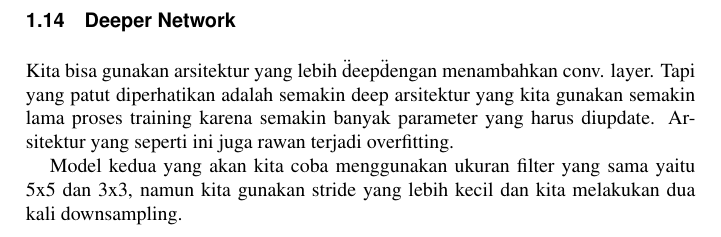
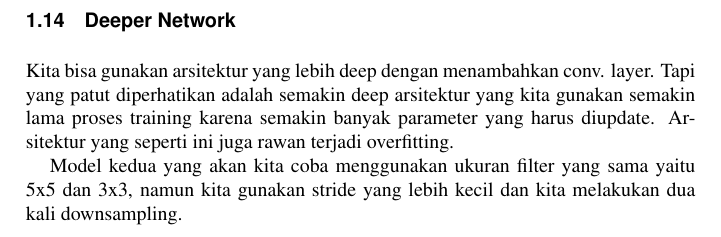
Before and after one commit to BukuInformatika/DeepLearningComputerVision, a LaTeX thesis (main.tex, which reads chapters/introduction.tex): part of page 43 of 54, cut so that both start at the same text. Compiled offline with pdfLaTeX.

Commit message:
sudah diperbaiki

```diff
--- a/chapters/introduction.tex
+++ b/chapters/introduction.tex
@@ -238,7 +238,7 @@ Seluruh weight VGG-16 telah dilatih menggunakan dataset ImageNet dan sudah dapat
 
 
 \section{Deeper Network}
-Kita bisa gunakan arsitektur yang lebih \"deep\"  dengan menambahkan conv. layer. Tapi yang patut diperhatikan adalah semakin deep arsitektur yang kita gunakan semakin lama proses training karena semakin banyak parameter yang harus diupdate. Arsitektur yang seperti ini juga rawan terjadi overfitting.
+Kita bisa gunakan arsitektur yang lebih deep dengan menambahkan conv. layer. Tapi yang patut diperhatikan adalah semakin deep arsitektur yang kita gunakan semakin lama proses training karena semakin banyak parameter yang harus diupdate. Arsitektur yang seperti ini juga rawan terjadi overfitting.
 
 Model kedua yang akan kita coba menggunakan ukuran filter yang sama yaitu 5x5 dan 3x3, namun kita gunakan stride yang lebih kecil dan kita melakukan dua kali downsampling.
 
```
Also changed, not shown: main.pdf.
